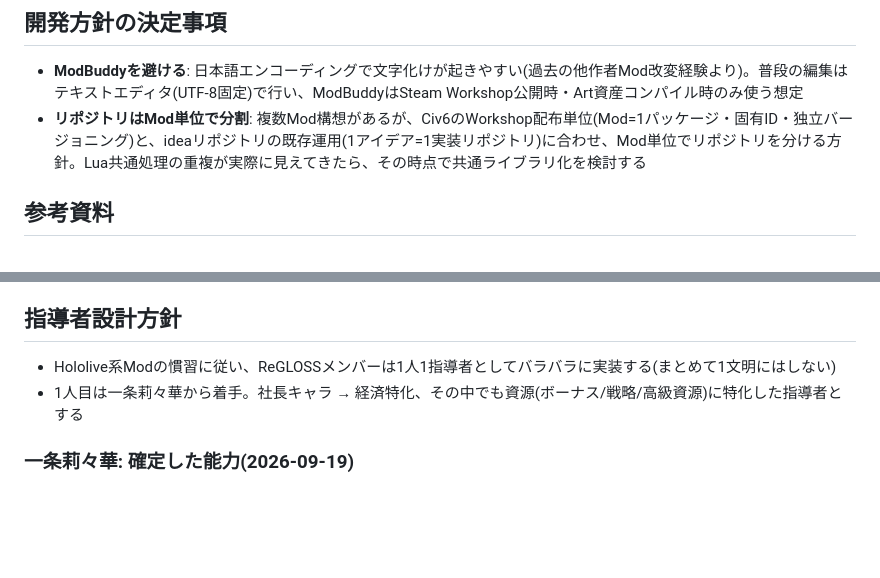
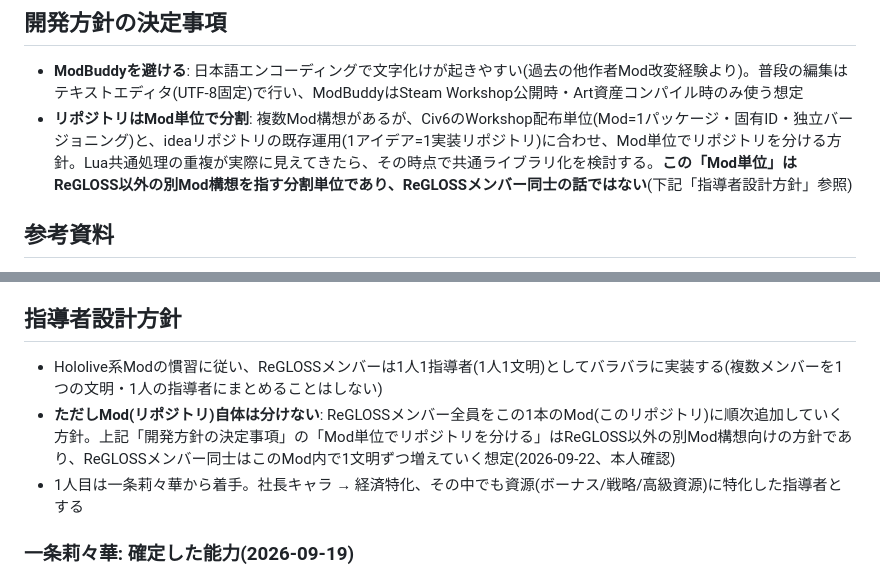
Before and after one commit to u83ism/civ6mod-hololive-regloss, a Markdown page: docs/design.md, 2 parts joined by grey strips. GitHub-like rendering; blank space fills up the shorter version.

Commit message:
docs: ReGLOSSメンバーは全員このリポジトリにまとめる方針を明記
design.mdの「Mod単位でリポジトリを分ける」がReGLOSS以外の別Mod構想向けの
方針であり、ReGLOSSメンバー同士の分割基準ではないことを明記。
bootstrap-mod Skillも「次のReGLOSSメンバー用の新規リポジトリ作成」ではなく
「ReGLOSS以外の別グループ(HoloX等)向けの新規リポジトリ作成」に用途を訂正。

Co-Authored-By: Claude Sonnet 5 <noreply@anthropic.com>

```diff
--- a/docs/design.md
+++ b/docs/design.md
@@ -15,7 +15,7 @@ Civ6 Modding全般の基礎知識(ファイル構造、modinfoの正しいスキ
 ## 開発方針の決定事項
 
 - **ModBuddyを避ける**: 日本語エンコーディングで文字化けが起きやすい(過去の他作者Mod改変経験より)。普段の編集はテキストエディタ(UTF-8固定)で行い、ModBuddyはSteam Workshop公開時・Art資産コンパイル時のみ使う想定
-- **リポジトリはMod単位で分割**: 複数Mod構想があるが、Civ6のWorkshop配布単位(Mod=1パッケージ・固有ID・独立バージョニング)と、ideaリポジトリの既存運用(1アイデア=1実装リポジトリ)に合わせ、Mod単位でリポジトリを分ける方針。Lua共通処理の重複が実際に見えてきたら、その時点で共通ライブラリ化を検討する
+- **リポジトリはMod単位で分割**: 複数Mod構想があるが、Civ6のWorkshop配布単位(Mod=1パッケージ・固有ID・独立バージョニング)と、ideaリポジトリの既存運用(1アイデア=1実装リポジトリ)に合わせ、Mod単位でリポジトリを分ける方針。Lua共通処理の重複が実際に見えてきたら、その時点で共通ライブラリ化を検討する。**この「Mod単位」はReGLOSS以外の別Mod構想を指す分割単位であり、ReGLOSSメンバー同士の話ではない**(下記「指導者設計方針」参照)
 
 ## 参考資料
 
@@ -30,7 +30,8 @@ Civ6 Modding全般の基礎知識(ファイル構造、modinfoの正しいスキ
 
 ## 指導者設計方針
 
-- Hololive系Modの慣習に従い、ReGLOSSメンバーは1人1指導者としてバラバラに実装する(まとめて1文明にはしない)
+- Hololive系Modの慣習に従い、ReGLOSSメンバーは1人1指導者(1人1文明)としてバラバラに実装する(複数メンバーを1つの文明・1人の指導者にまとめることはしない)
+- **ただしMod(リポジトリ)自体は分けない**: ReGLOSSメンバー全員をこの1本のMod(このリポジトリ)に順次追加していく方針。上記「開発方針の決定事項」の「Mod単位でリポジトリを分ける」はReGLOSS以外の別Mod構想向けの方針であり、ReGLOSSメンバー同士はこのMod内で1文明ずつ増えていく想定(2026-09-22、本人確認)
 - 1人目は一条莉々華から着手。社長キャラ → 経済特化、その中でも資源(ボーナス/戦略/高級資源)に特化した指導者とする
 
 ### 一条莉々華: 確定した能力(2026-09-19)
```
Also changed, not shown: 1 other file.
